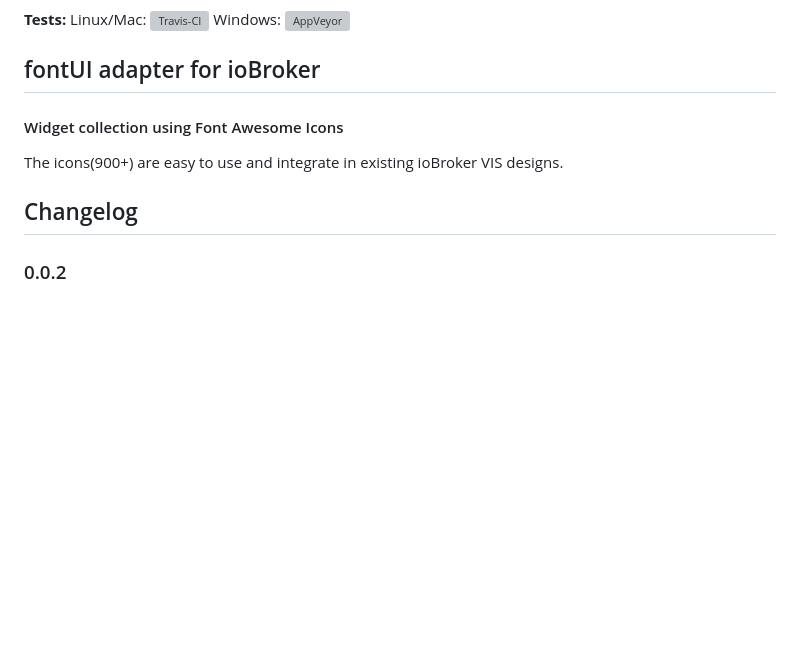
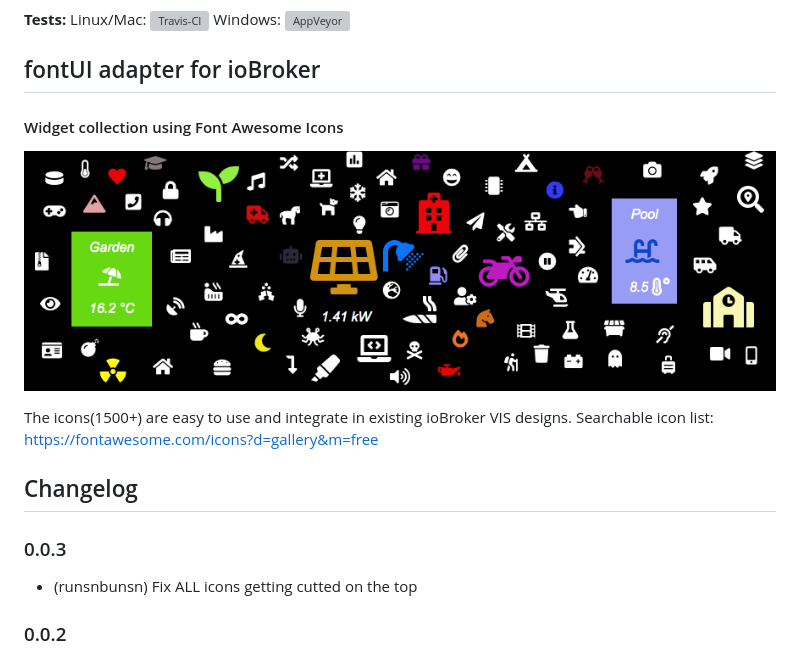
Before and after one commit to runsnbunsn/ioBroker.fontui, a Markdown page: README.md, the part around the change. GitHub-like rendering; pictures changed too: img/icon_example.png (added); blank space fills up the shorter version; grey boxes are pictures that could not be loaded.

Commit message:
Update Readme, small icon fix

```diff
--- a/README.md
+++ b/README.md
@@ -15,11 +15,18 @@ Windows: [![AppVeyor](https://ci.appveyor.com/api/projects/status/github/runsnbu
 
 ## fontUI adapter for ioBroker
 
+
 #### Widget collection using Font Awesome Icons
+![Example](img/icon_example.png)
 
-The icons(900+) are easy to use and integrate in existing ioBroker VIS designs.
+The icons(1500+) are easy to use and integrate in existing ioBroker VIS designs.
+Searchable icon list: https://fontawesome.com/icons?d=gallery&m=free
 
 ## Changelog
+
+### 0.0.3
+
+* (runsnbunsn) Fix ALL icons getting cutted on the top
 
 ### 0.0.2
 * (runsnbunsn) Add options to rotate or spin the icons
```
Also changed, not shown: 4 other files.
